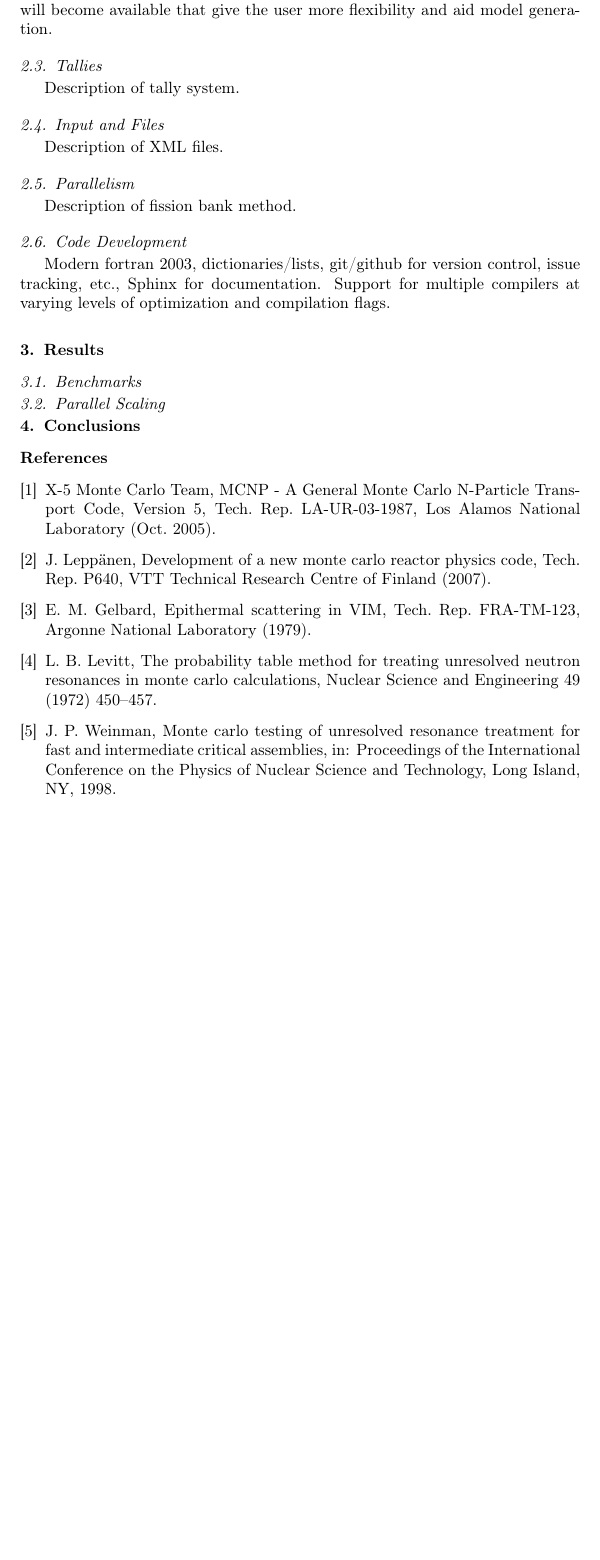
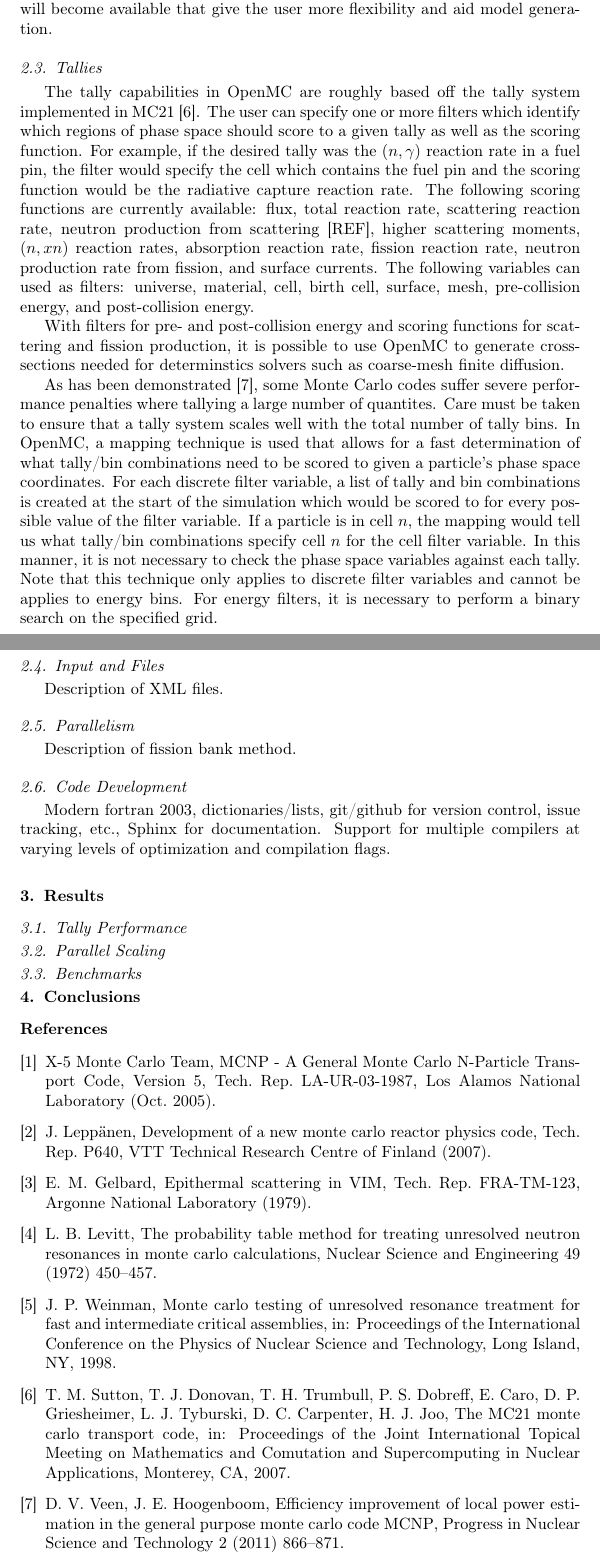
Before and after one commit to paulromano/annals-openmc, a LaTeX paper (main.tex, which reads main.bib): part of page 3 of 3 before the commit and two parts of pages 3 and 4 of 4 after it, the two joined at a grey line, cut so that both start at the same text, the shorter picture padded with empty space. Compiled offline with pdfLaTeX.

Commit message:
Added abstract and section of tallies and reorganized bibliography.

```diff
--- a/main.bib
+++ b/main.bib
@@ -31,4 +29,7 @@
    year = 2009
 }
 
-@INPROCEEDINGS{probtables-testing,
+@inproceedings{mc21,
+   author = "T. M. Sutton and T. J. Donovan and T. H. Trumbull and P. S. Dobreff
+                  and E. Caro and D. P. Griesheimer and L. J. Tyburski and
+                  D. C. Carpenter and H. J. Joo",
@@ -34,0 +39,2 @@
+                  Applications",
+   address = "Monterey, CA",
--- a/main.tex
+++ b/main.tex
@@ -116,7 +123,38 @@ become available that give the user more flexibility and aid model generation.
 
 \subsection{Tallies}
 
-Description of tally system.
+The tally capabilities in OpenMC are roughly based off the tally system
+implemented in MC21 \cite{MC21}. The user can specify one or more filters which
+identify which regions of phase space should score to a given tally as well as
+the scoring function. For example, if the desired tally was the $(n,\gamma)$
+reaction rate in a fuel pin, the filter would specify the cell which contains
+the fuel pin and the scoring function would be the radiative capture reaction
+rate. The following scoring functions are currently available: flux, total
+reaction rate, scattering reaction rate, neutron production from scattering
+[REF], higher scattering moments, $(n,xn)$ reaction rates, absorption reaction
+rate, fission reaction rate, neutron production rate from fission, and surface
+currents. The following variables can used as filters: universe, material, cell,
+birth cell, surface, mesh, pre-collision energy, and post-collision energy.
+
+With filters for pre- and post-collision energy and scoring functions for
+scattering and fission production, it is possible to use OpenMC to generate
+cross-sections needed for determinstics solvers such as coarse-mesh finite
+diffusion.
+
+As has been demonstrated \cite{mcnp-efficiency}, some Monte Carlo codes suffer
+severe performance penalties where tallying a large number of quantites. Care
+must be taken to ensure that a tally system scales well with the total number of
+tally bins. In OpenMC, a mapping technique is used that allows for a fast
+determination of what tally/bin combinations need to be scored to given a
+particle's phase space coordinates. For each discrete filter variable, a list of
+tally and bin combinations is created at the start of the simulation which would
+be scored to for every possible value of the filter variable. If a particle is
+in cell $n$, the mapping would tell us what tally/bin combinations specify cell
+$n$ for the cell filter variable. In this manner, it is not necessary to check
+the phase space variables against each tally. Note that this technique only
+applies to discrete filter variables and cannot be applies to energy bins. For
+energy filters, it is necessary to perform a binary search on the specified
+grid.
 
 \subsection{Input and Files}
 
@@ -134,9 +172,11 @@ varying levels of optimization and compilation flags.
 
 \section{Results}
 
-\subsection{Benchmarks}
+\subsection{Tally Performance}
 
 \subsection{Parallel Scaling}
+
+\subsection{Benchmarks}
 
 \section{Conclusions}
 
```
Also changed, not shown: main.bib (84 more changed lines), main.tex (9 more changed lines).
